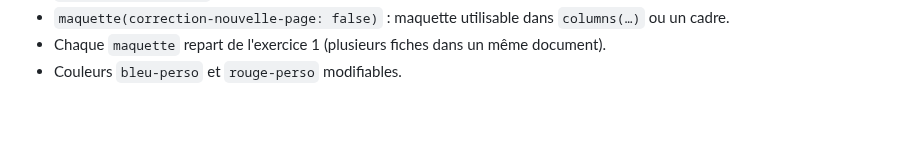
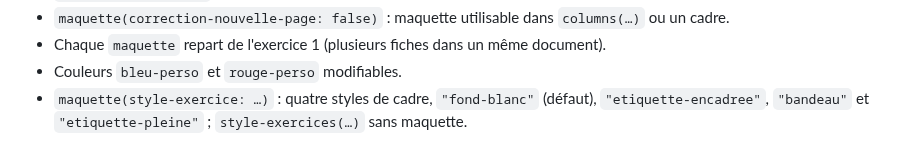
Before and after one commit to amjmeyer/profmaquette-minimal, a Markdown page: CHANGELOG.md, the part around the change. Drawn GitHub-style; blank space fills up the shorter version.

```diff
--- a/CHANGELOG.md
+++ b/CHANGELOG.md
@@ -39,3 +39,5 @@ Première version, sous licence LPPL 1.3c (celle de ProfMaquette).
 - `maquette(correction-nouvelle-page: false)` : maquette utilisable dans `columns(…)` ou un cadre.
 - Chaque `maquette` repart de l'exercice 1 (plusieurs fiches dans un même document).
 - Couleurs `bleu-perso` et `rouge-perso` modifiables.
+- `maquette(style-exercice: …)` : quatre styles de cadre, `"fond-blanc"` (défaut),
+  `"etiquette-encadree"`, `"bandeau"` et `"etiquette-pleine"` ; `style-exercices(…)` sans maquette.
```
Also changed, not shown: README.md (+3 -1 lines), docs/exemple-1.png, 9 other files.
